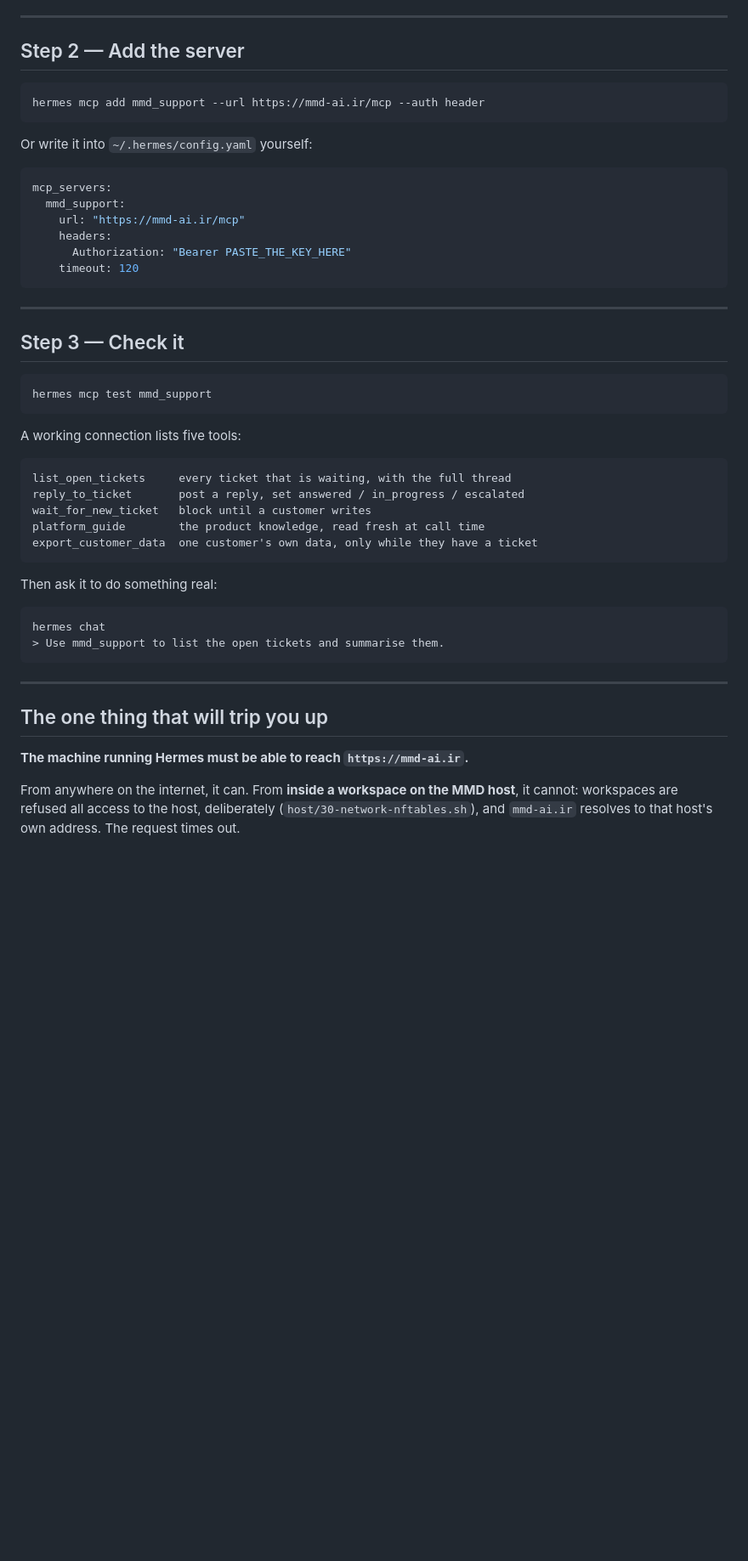
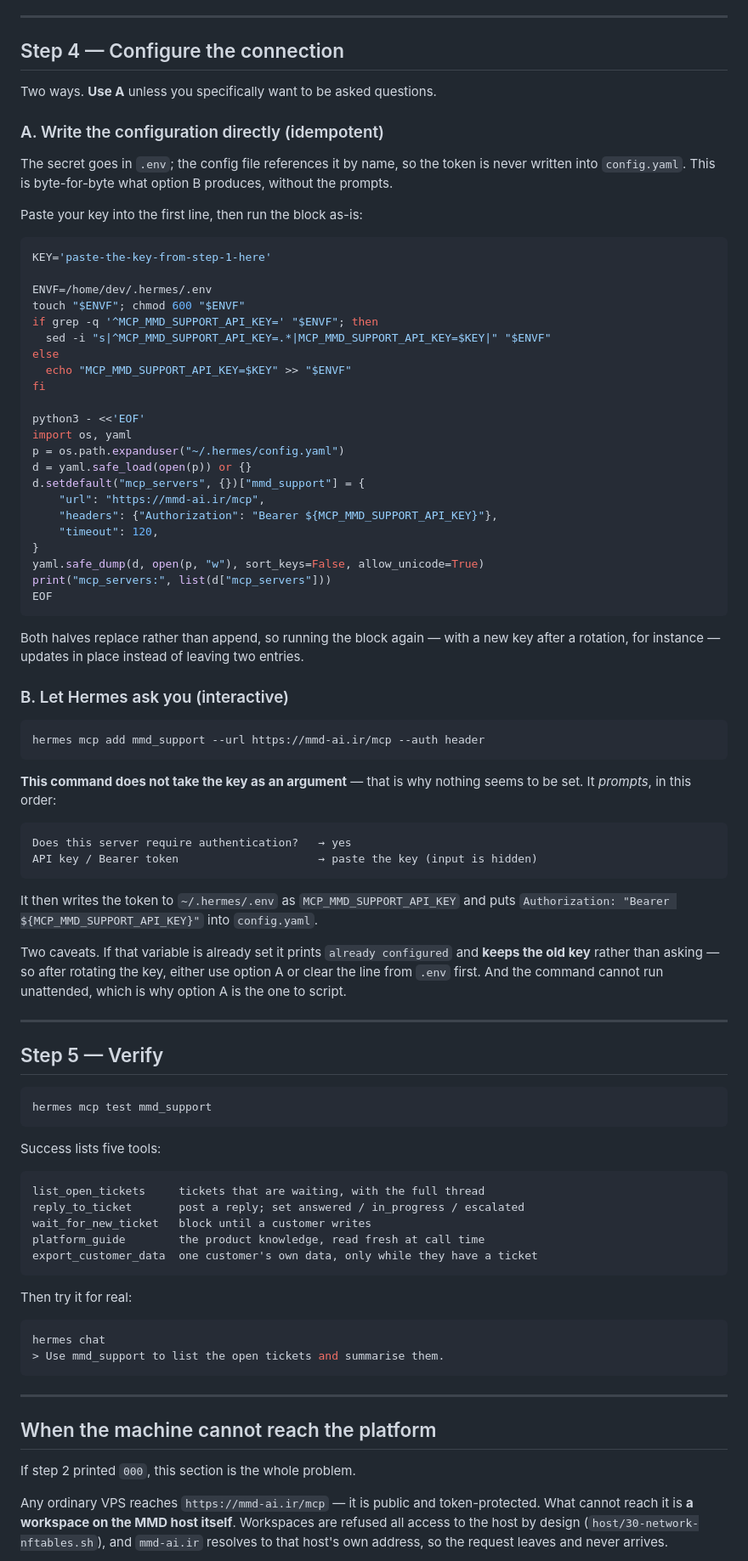
Before and after one commit to MMDBadCoder/MMD-DEV, a Markdown page: docs/support-agent/connect-hermes.md, the part around one of its changes. Shown at 85% size. GitHub-like rendering; blank space fills up the shorter version.

````diff
--- a/docs/support-agent/connect-hermes.md
+++ b/docs/support-agent/connect-hermes.md
@@ -62,55 +95,102 @@ Confirm it took:
 ---
 
-## Step 2 — Add the server
+## Step 4 — Configure the connection
+
+Two ways. **Use A** unless you specifically want to be asked questions.
+
+### A. Write the configuration directly (idempotent)
+
+The secret goes in `.env`; the config file references it by name, so the token
+is never written into `config.yaml`. This is byte-for-byte what option B
+produces, without the prompts.
+
+Paste your key into the first line, then run the block as-is:
+
+```bash
+KEY='paste-the-key-from-step-1-here'
+
+ENVF=/home/dev/.hermes/.env
+touch "$ENVF"; chmod 600 "$ENVF"
+if grep -q '^MCP_MMD_SUPPORT_API_KEY=' "$ENVF"; then
+  sed -i "s|^MCP_MMD_SUPPORT_API_KEY=.*|MCP_MMD_SUPPORT_API_KEY=$KEY|" "$ENVF"
+else
+  echo "MCP_MMD_SUPPORT_API_KEY=$KEY" >> "$ENVF"
+fi
+
+python3 - <<'EOF'
+import os, yaml
+p = os.path.expanduser("~/.hermes/config.yaml")
+d = yaml.safe_load(open(p)) or {}
+d.setdefault("mcp_servers", {})["mmd_support"] = {
+    "url": "https://mmd-ai.ir/mcp",
+    "headers": {"Authorization": "Bearer ${MCP_MMD_SUPPORT_API_KEY}"},
+    "timeout": 120,
+}
+yaml.safe_dump(d, open(p, "w"), sort_keys=False, allow_unicode=True)
+print("mcp_servers:", list(d["mcp_servers"]))
+EOF
+```
+
+Both halves replace rather than append, so running the block again — with a
+new key after a rotation, for instance — updates in place instead of leaving
+two entries.
+
+### B. Let Hermes ask you (interactive)
 
 ```bash
 hermes mcp add mmd_support --url https://mmd-ai.ir/mcp --auth header
 ```
 
-Or write it into `~/.hermes/config.yaml` yourself:
+**This command does not take the key as an argument** — that is why nothing
+seems to be set. It *prompts*, in this order:
 
-```yaml
-mcp_servers:
-  mmd_support:
-    url: "https://mmd-ai.ir/mcp"
-    headers:
-      Authorization: "Bearer PASTE_THE_KEY_HERE"
-    timeout: 120
 ```
+Does this server require authentication?   → yes
+API key / Bearer token                     → paste the key (input is hidden)
+```
+
+It then writes the token to `~/.hermes/.env` as `MCP_MMD_SUPPORT_API_KEY` and
+puts `Authorization: "Bearer ${MCP_MMD_SUPPORT_API_KEY}"` into `config.yaml`.
+
+Two caveats. If that variable is already set it prints `already configured`
+and **keeps the old key** rather than asking — so after rotating the key,
+either use option A or clear the line from `.env` first. And the command
+cannot run unattended, which is why option A is the one to script.
 
 ---
 
-## Step 3 — Check it
+## Step 5 — Verify
 
 ```bash
 hermes mcp test mmd_support
 ```
 
-A working connection lists five tools:
+Success lists five tools:
 
 ```
-list_open_tickets     every ticket that is waiting, with the full thread
-reply_to_ticket       post a reply, set answered / in_progress / escalated
+list_open_tickets     tickets that are waiting, with the full thread
+reply_to_ticket       post a reply; set answered / in_progress / escalated
 wait_for_new_ticket   block until a customer writes
 platform_guide        the product knowledge, read fresh at call time
 export_customer_data  one customer's own data, only while they have a ticket
 ```
 
-Then ask it to do something real:
+Then try it for real:
 
-```
+```bash
 hermes chat
 > Use mmd_support to list the open tickets and summarise them.
 ```
 
 ---
 
-## The one thing that will trip you up
+## When the machine cannot reach the platform
 
-**The machine running Hermes must be able to reach `https://mmd-ai.ir`.**
+If step 2 printed `000`, this section is the whole problem.
 
-From anywhere on the internet, it can. From **inside a workspace on the MMD
-host**, it cannot: workspaces are refused all access to the host, deliberately
+Any ordinary VPS reaches `https://mmd-ai.ir/mcp` — it is public and
+token-protected. What cannot reach it is **a workspace on the MMD host
+itself**. Workspaces are refused all access to the host by design
 (`host/30-network-nftables.sh`), and `mmd-ai.ir` resolves to that host's own
-address. The request times out.
+address, so the request leaves and never arrives.
 
````
Also changed, not shown: other parts of docs/support-agent/connect-hermes.md (+104 -50 lines).
